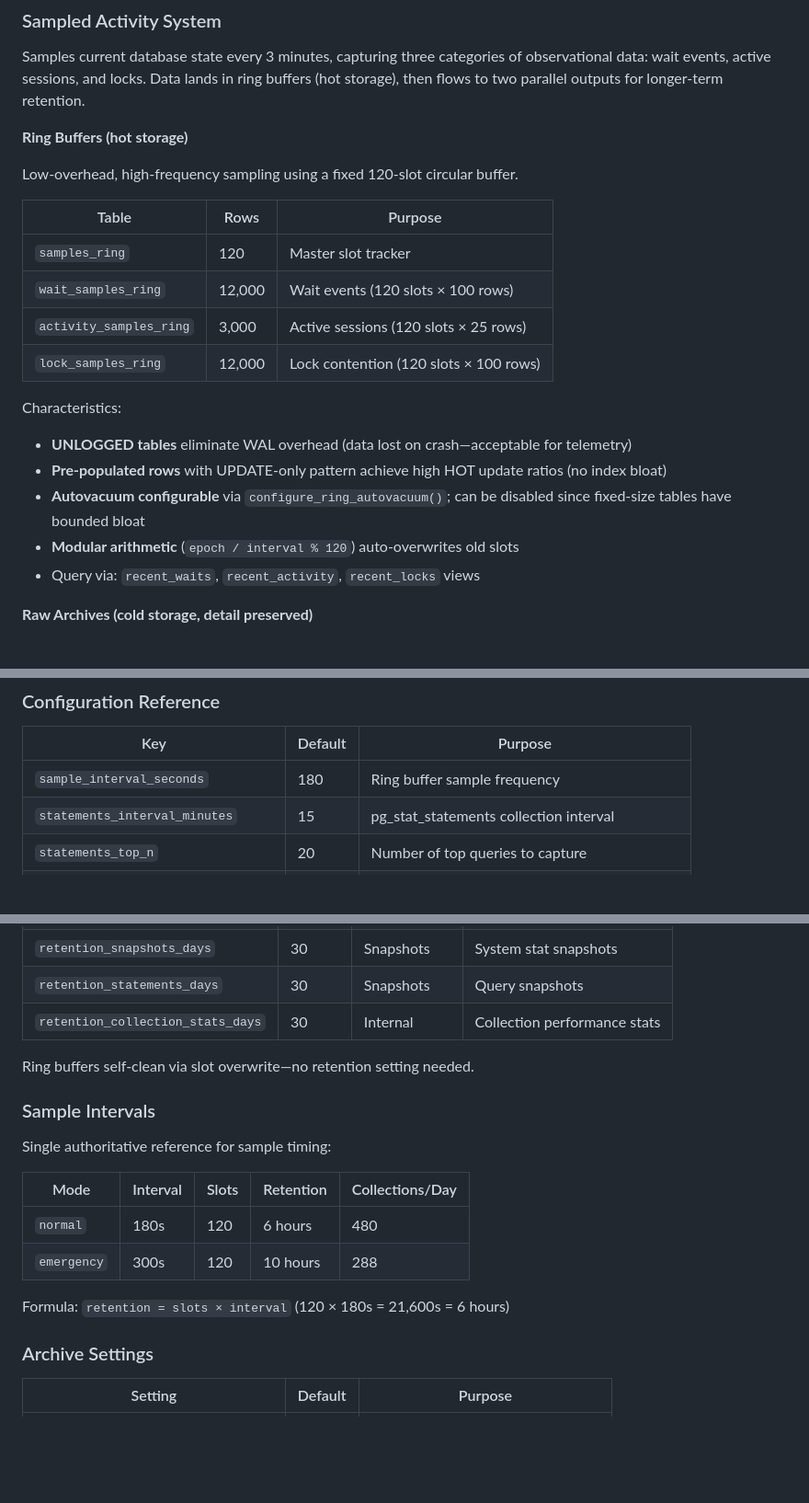
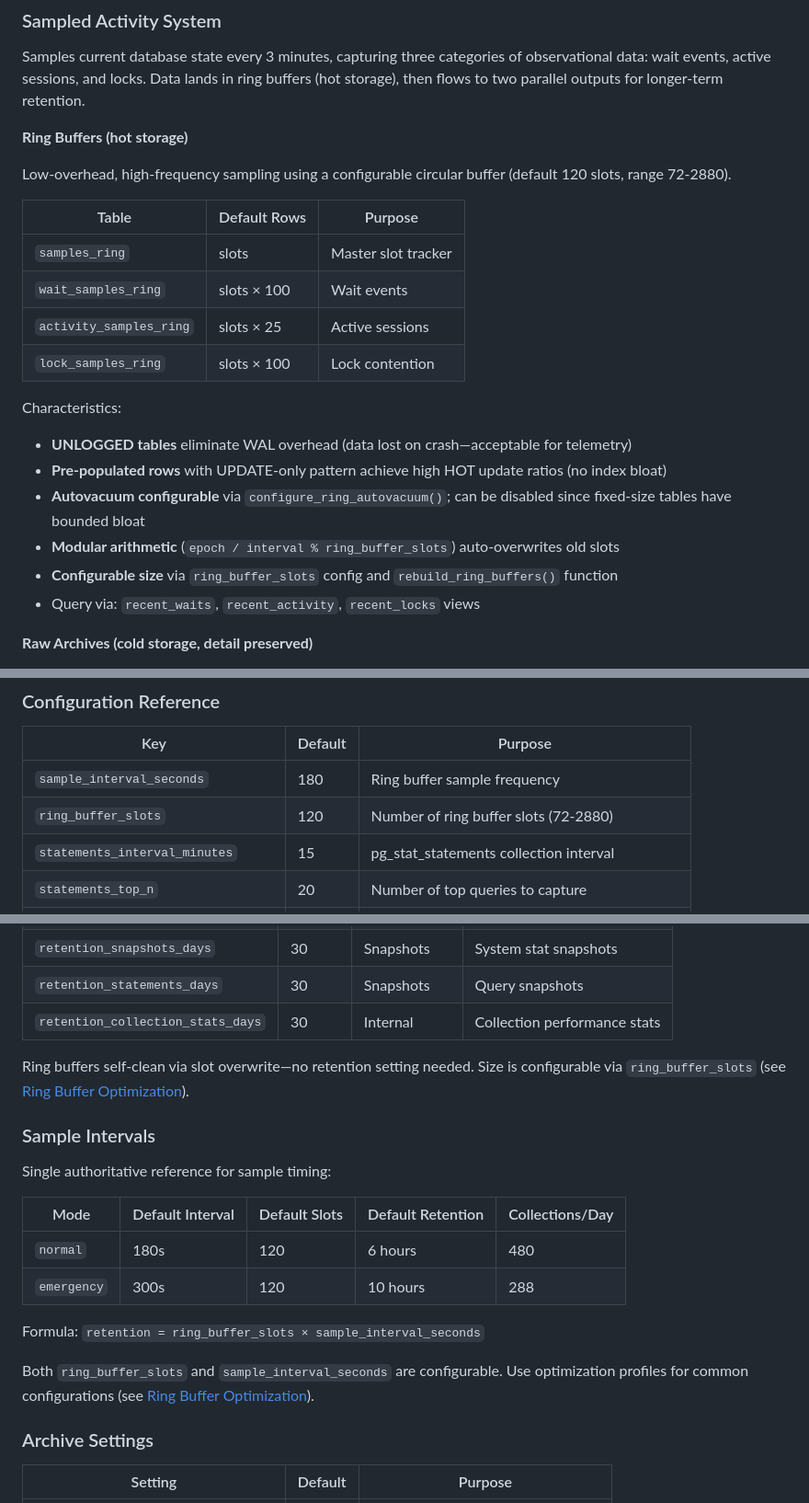
Before and after one commit to dventimisupabase/pg-flight-recorder, a Markdown page: REFERENCE.md, 3 parts joined by grey strips. Shown at 92% size. GitHub-like rendering; blank space fills up the shorter version.

Commit message:
docs: update REFERENCE.md for configurable ring buffer slots
- Change "fixed 120-slot" to "configurable" in ring buffer description
- Update ring buffer table to show formula-based row counts
- Add ring_buffer_slots to Configuration Reference table
- Update Sample Intervals section to reflect configurable slots
- Add cross-references to Ring Buffer Optimization section

Co-Authored-By: Claude Opus 4.5 <noreply@anthropic.com>

```diff
--- a/REFERENCE.md
+++ b/REFERENCE.md
@@ -119,21 +119,22 @@ Samples current database state every 3 minutes, capturing three categories of ob
 
 **Ring Buffers (hot storage)**
 
-Low-overhead, high-frequency sampling using a fixed 120-slot circular buffer.
-
-| Table | Rows | Purpose |
-|-------|------|---------|
-| `samples_ring` | 120 | Master slot tracker |
-| `wait_samples_ring` | 12,000 | Wait events (120 slots × 100 rows) |
-| `activity_samples_ring` | 3,000 | Active sessions (120 slots × 25 rows) |
-| `lock_samples_ring` | 12,000 | Lock contention (120 slots × 100 rows) |
+Low-overhead, high-frequency sampling using a configurable circular buffer (default 120 slots, range 72-2880).
+
+| Table | Default Rows | Purpose |
+|-------|--------------|---------|
+| `samples_ring` | slots | Master slot tracker |
+| `wait_samples_ring` | slots × 100 | Wait events |
+| `activity_samples_ring` | slots × 25 | Active sessions |
+| `lock_samples_ring` | slots × 100 | Lock contention |
 
 Characteristics:
 
 - **UNLOGGED tables** eliminate WAL overhead (data lost on crash—acceptable for telemetry)
 - **Pre-populated rows** with UPDATE-only pattern achieve high HOT update ratios (no index bloat)
 - **Autovacuum configurable** via `configure_ring_autovacuum()`; can be disabled since fixed-size tables have bounded bloat
-- **Modular arithmetic** (`epoch / interval % 120`) auto-overwrites old slots
+- **Modular arithmetic** (`epoch / interval % ring_buffer_slots`) auto-overwrites old slots
+- **Configurable size** via `ring_buffer_slots` config and `rebuild_ring_buffers()` function
 - Query via: `recent_waits`, `recent_activity`, `recent_locks` views
 
 **Raw Archives (cold storage, detail preserved)**
@@ -437,6 +438,7 @@ SELECT * FROM flight_recorder.config;
 | Key | Default | Purpose |
 |-----|---------|---------|
 | `sample_interval_seconds` | 180 | Ring buffer sample frequency |
+| `ring_buffer_slots` | 120 | Number of ring buffer slots (72-2880) |
 | `statements_interval_minutes` | 15 | pg_stat_statements collection interval |
 | `statements_top_n` | 20 | Number of top queries to capture |
 | `snapshot_based_collection` | true | Use temp table snapshot (reduces catalog locks) |
@@ -470,18 +472,20 @@ Single authoritative reference for all retention periods:
 | `retention_statements_days` | 30 | Snapshots | Query snapshots |
 | `retention_collection_stats_days` | 30 | Internal | Collection performance stats |
 
-Ring buffers self-clean via slot overwrite—no retention setting needed.
+Ring buffers self-clean via slot overwrite—no retention setting needed. Size is configurable via `ring_buffer_slots` (see [Ring Buffer Optimization](#ring-buffer-optimization)).
 
 ### Sample Intervals
 
 Single authoritative reference for sample timing:
 
-| Mode | Interval | Slots | Retention | Collections/Day |
-|------|----------|-------|-----------|-----------------|
+| Mode | Default Interval | Default Slots | Default Retention | Collections/Day |
+|------|------------------|---------------|-------------------|-----------------|
 | `normal` | 180s | 120 | 6 hours | 480 |
 | `emergency` | 300s | 120 | 10 hours | 288 |
 
-Formula: `retention = slots × interval` (120 × 180s = 21,600s = 6 hours)
+Formula: `retention = ring_buffer_slots × sample_interval_seconds`
+
+Both `ring_buffer_slots` and `sample_interval_seconds` are configurable. Use optimization profiles for common configurations (see [Ring Buffer Optimization](#ring-buffer-optimization)).
 
 ### Archive Settings
 
```
